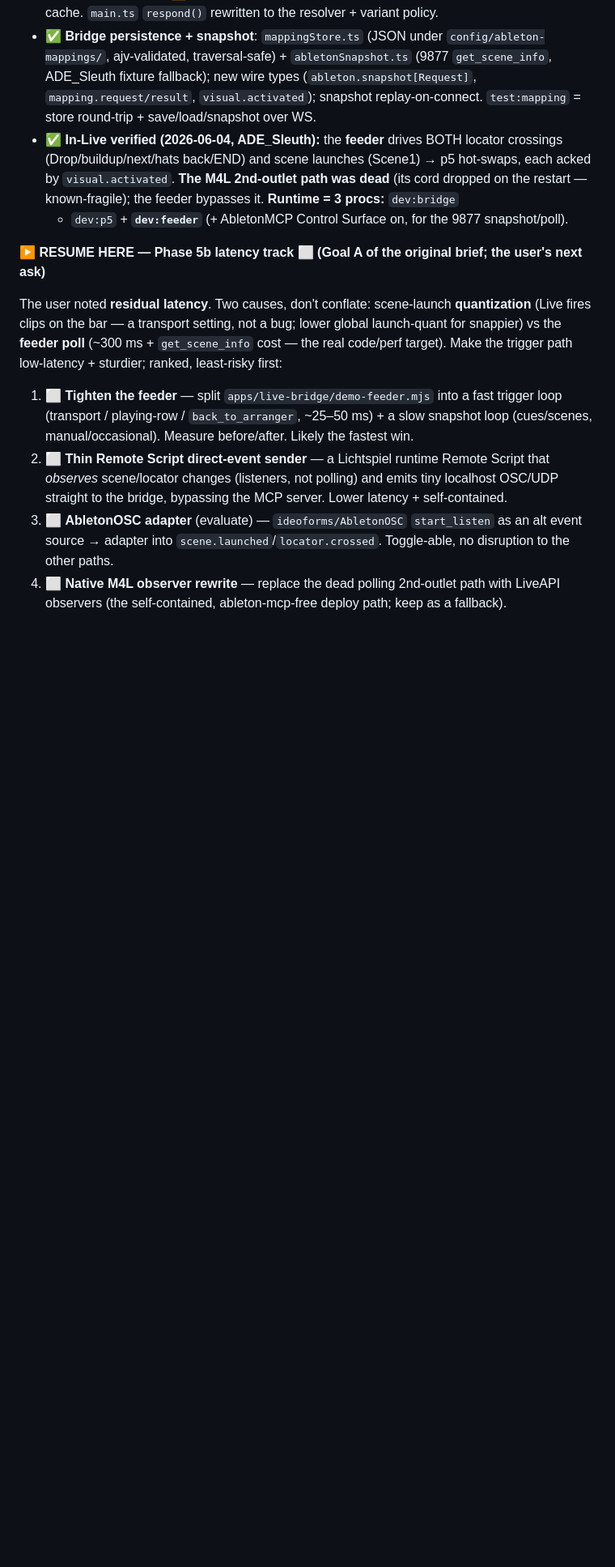
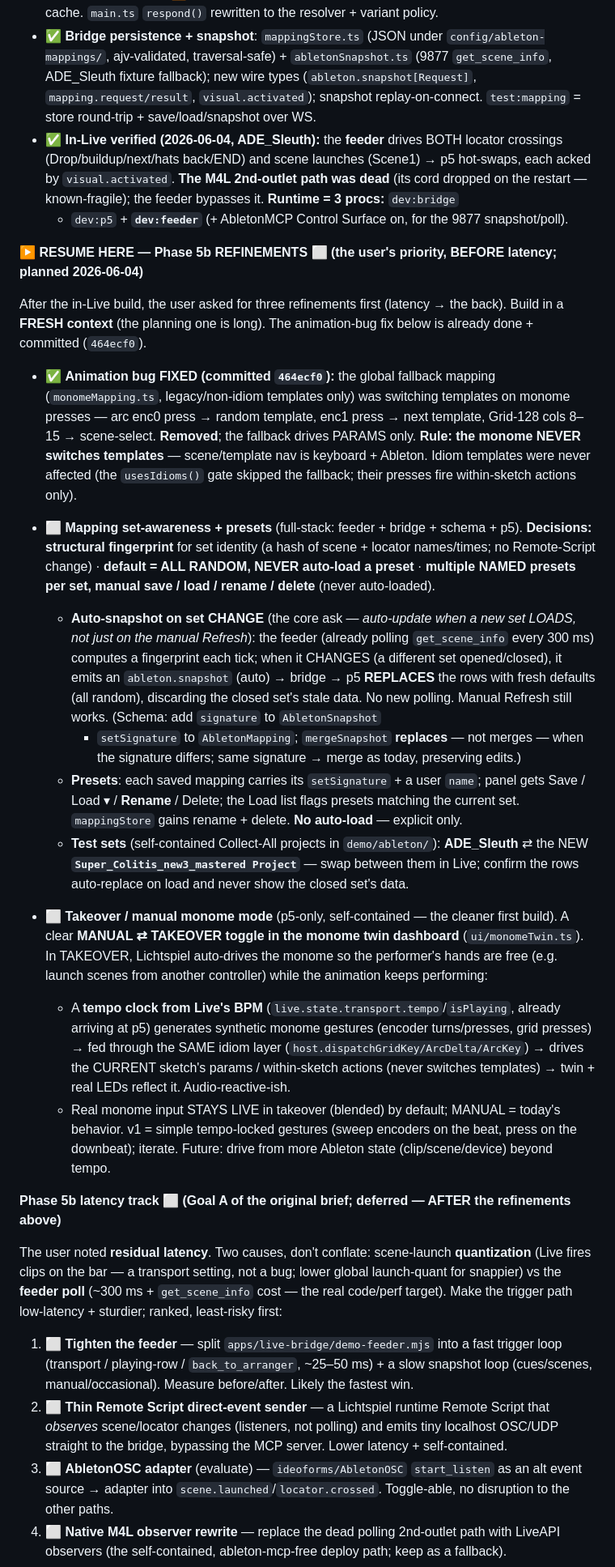
Before and after one commit to 0b10headedcalf/lichtspiel-github, a Markdown page: ROADMAP.md, the part around one of its changes. Shown at 81% size. Drawn GitHub-style; blank space fills up the shorter version.

Commit message:
docs(roadmap): Phase 5b refinements plan (set-awareness/presets + takeover; latency deferred)
Reorders Phase 5b: refinements before latency. Captures the user's decisions — structural-fingerprint set identity, default all-random (no preset auto-load), multiple named presets with rename, auto-snapshot on set change via the feeder poll, and a tempo-driven takeover/manual monome mode. Marks the encoder-press template-switch bug fixed (464ecf0).

Co-Authored-By: Claude Opus 4.8 (1M context) <noreply@anthropic.com>

```diff
--- a/ROADMAP.md
+++ b/ROADMAP.md
@@ -303,7 +303,50 @@ in 4 parts (A schema+resolver · B panel · C bridge · D docs) + pushed.
   the restart — known-fragile); the feeder bypasses it. **Runtime = 3 procs:** `dev:bridge`
   + `dev:p5` + **`dev:feeder`** (+ AbletonMCP Control Surface on, for the 9877 snapshot/poll).
 
-**▶ RESUME HERE — Phase 5b latency track ⬜ (Goal A of the original brief; the user's next ask)**
+**▶ RESUME HERE — Phase 5b REFINEMENTS ⬜ (the user's priority, BEFORE latency; planned 2026-06-04)**
+
+After the in-Live build, the user asked for three refinements first (latency → the back). Build in a
+**FRESH context** (the planning one is long). The animation-bug fix below is already done + committed
+(`464ecf0`).
+
+- ✅ **Animation bug FIXED (committed `464ecf0`):** the global fallback mapping (`monomeMapping.ts`,
+  legacy/non-idiom templates only) was switching templates on monome presses — arc enc0 press →
+  random template, enc1 press → next template, Grid-128 cols 8–15 → scene-select. **Removed**; the
+  fallback drives PARAMS only. **Rule: the monome NEVER switches templates** — scene/template nav is
+  keyboard + Ableton. Idiom templates were never affected (the `usesIdioms()` gate skipped the
+  fallback; their presses fire within-sketch actions only).
+
+- ⬜ **Mapping set-awareness + presets** (full-stack: feeder + bridge + schema + p5). **Decisions:**
+  **structural fingerprint** for set identity (a hash of scene + locator names/times; no Remote-Script
+  change) · **default = ALL RANDOM, NEVER auto-load a preset** · **multiple NAMED presets per set,
+  manual save / load / rename / delete** (never auto-loaded).
+  - **Auto-snapshot on set CHANGE** (the core ask — *auto-update when a new set LOADS, not just on the
+    manual Refresh*): the feeder (already polling `get_scene_info` every 300 ms) computes a fingerprint
+    each tick; when it CHANGES (a different set opened/closed), it emits an `ableton.snapshot` (auto) →
+    bridge → p5 **REPLACES** the rows with fresh defaults (all random), discarding the closed set's
+    stale data. No new polling. Manual Refresh still works. (Schema: add `signature` to `AbletonSnapshot`
+    + `setSignature` to `AbletonMapping`; `mergeSnapshot` **replaces** — not merges — when the signature
+    differs; same signature → merge as today, preserving edits.)
+  - **Presets**: each saved mapping carries its `setSignature` + a user `name`; panel gets Save /
+    Load ▾ / **Rename** / Delete; the Load list flags presets matching the current set. `mappingStore`
+    gains rename + delete. **No auto-load** — explicit only.
+  - **Test sets** (self-contained Collect-All projects in `demo/ableton/`): **ADE_Sleuth** ⇄ the NEW
+    **`Super_Colitis_new3_mastered Project`** — swap between them in Live; confirm the rows
+    auto-replace on load and never show the closed set's data.
+
+- ⬜ **Takeover / manual monome mode** (p5-only, self-contained — the cleaner first build). A clear
+  **MANUAL ⇄ TAKEOVER toggle in the monome twin dashboard** (`ui/monomeTwin.ts`). In TAKEOVER,
+  Lichtspiel auto-drives the monome so the performer's hands are free (e.g. launch scenes from another
+  controller) while the animation keeps performing:
+  - A **tempo clock from Live's BPM** (`live.state.transport.tempo`/`isPlaying`, already arriving at
+    p5) generates synthetic monome gestures (encoder turns/presses, grid presses) → fed through the
+    SAME idiom layer (`host.dispatchGridKey/ArcDelta/ArcKey`) → drives the CURRENT sketch's params /
+    within-sketch actions (never switches templates) → twin + real LEDs reflect it. Audio-reactive-ish.
+  - Real monome input STAYS LIVE in takeover (blended) by default; MANUAL = today's behavior. v1 =
+    simple tempo-locked gestures (sweep encoders on the beat, press on the downbeat); iterate. Future:
+    drive from more Ableton state (clip/scene/device) beyond tempo.
+
+**Phase 5b latency track ⬜ (Goal A of the original brief; deferred — AFTER the refinements above)**
 
 The user noted **residual latency**. Two causes, don't conflate: scene-launch **quantization**
 (Live fires clips on the bar — a transport setting, not a bug; lower global launch-quant for
```
Also changed, not shown: other parts of ROADMAP.md (+1 -1 lines).
